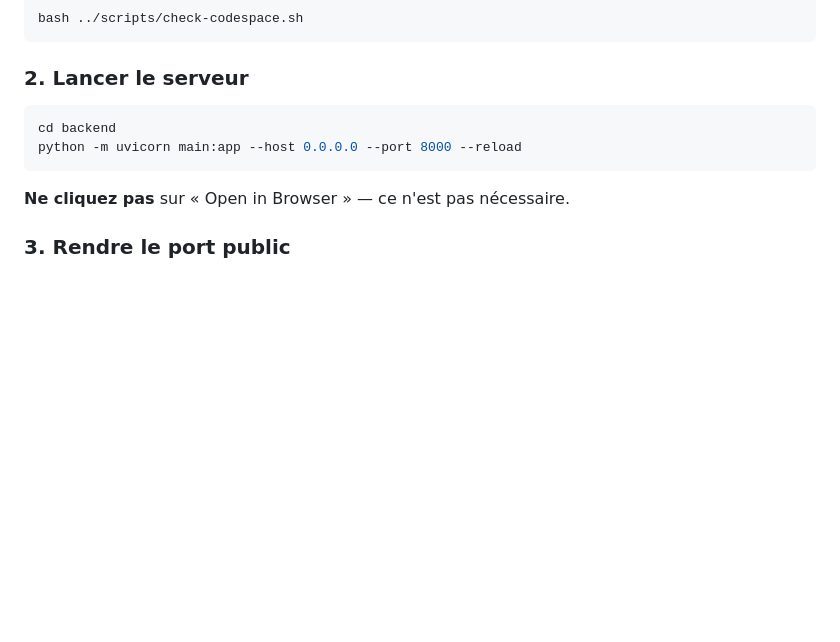
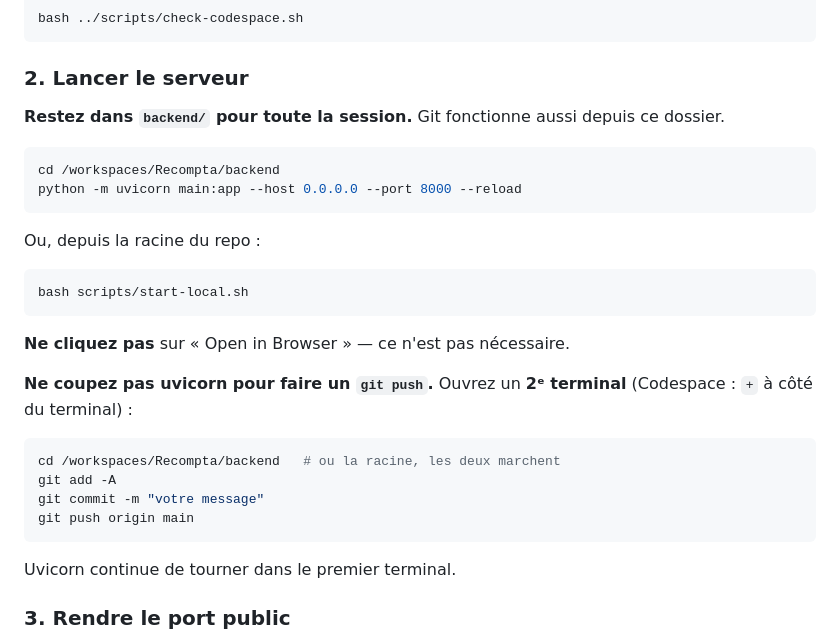
Before and after one commit to anaslaghezali-ops/Recompta, a Markdown page: CODESPACE.md, the part around the change. Rendered like a GitHub page; blank space fills up the shorter version.

Commit message:
docs: lancer uvicorn et git push sans quitter backend
Co-authored-by: anaslaghezali-ops <anaslaghezali-ops@users.noreply.github.com>

````diff
--- a/CODESPACE.md
+++ b/CODESPACE.md
@@ -31,12 +31,31 @@ bash ../scripts/check-codespace.sh
 
 ### 2. Lancer le serveur
 
+**Restez dans `backend/` pour toute la session.** Git fonctionne aussi depuis ce dossier.
+
 ```bash
-cd backend
+cd /workspaces/Recompta/backend
 python -m uvicorn main:app --host 0.0.0.0 --port 8000 --reload
 ```
 
+Ou, depuis la racine du repo :
+
+```bash
+bash scripts/start-local.sh
+```
+
 **Ne cliquez pas** sur « Open in Browser » — ce n'est pas nécessaire.
+
+**Ne coupez pas uvicorn pour faire un `git push`.** Ouvrez un **2ᵉ terminal** (Codespace : `+` à côté du terminal) :
+
+```bash
+cd /workspaces/Recompta/backend   # ou la racine, les deux marchent
+git add -A
+git commit -m "votre message"
+git push origin main
+```
+
+Uvicorn continue de tourner dans le premier terminal.
 
 ### 3. Rendre le port public
 
````
